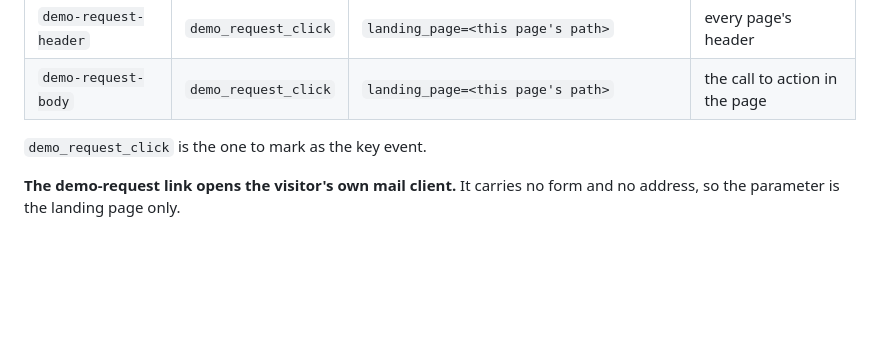
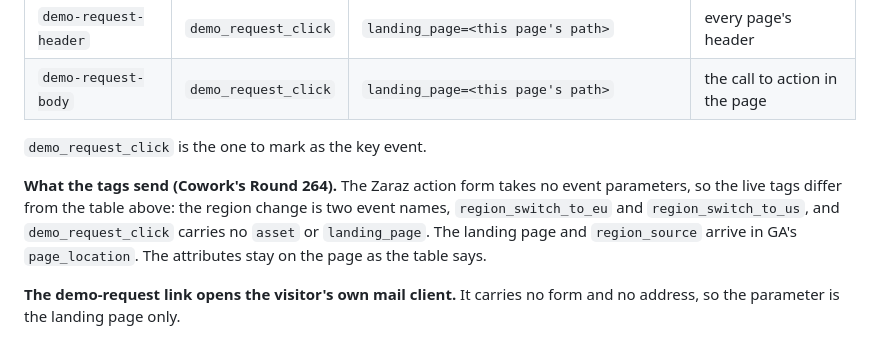
Before and after one commit to banneker-dev/galinstan-site, a Markdown page: docs/ANALYTICS_LABELS.md, the part around the change. GitHub-like rendering; blank space fills up the shorter version.

Commit message:
Labels: what the Zaraz tags send (Cowork's Round 264)
Co-Authored-By: Claude Opus 5.5 <noreply@anthropic.com>

```diff
--- a/docs/ANALYTICS_LABELS.md
+++ b/docs/ANALYTICS_LABELS.md
@@ -52,5 +52,10 @@ every other `data-*` parameter on the element, `-` read as `_`.
 
 `demo_request_click` is the one to mark as the key event.
 
+**What the tags send (Cowork's Round 264).** The Zaraz action form takes no event parameters, so the live tags differ from
+the table above: the region change is two event names, `region_switch_to_eu` and `region_switch_to_us`, and
+`demo_request_click` carries no `asset` or `landing_page`. The landing page and `region_source` arrive in GA's
+`page_location`. The attributes stay on the page as the table says.
+
 **The demo-request link opens the visitor's own mail client.** It carries no form and no address, so the parameter is
 the landing page only.
```
